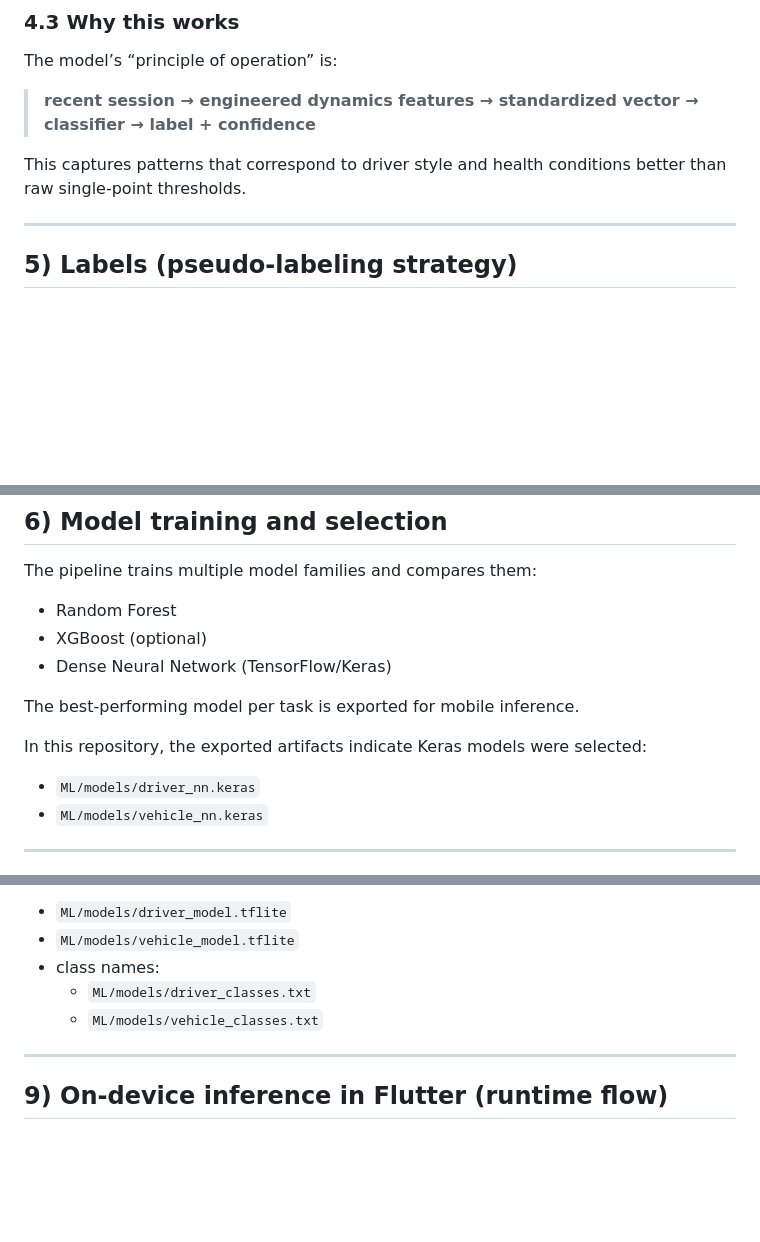
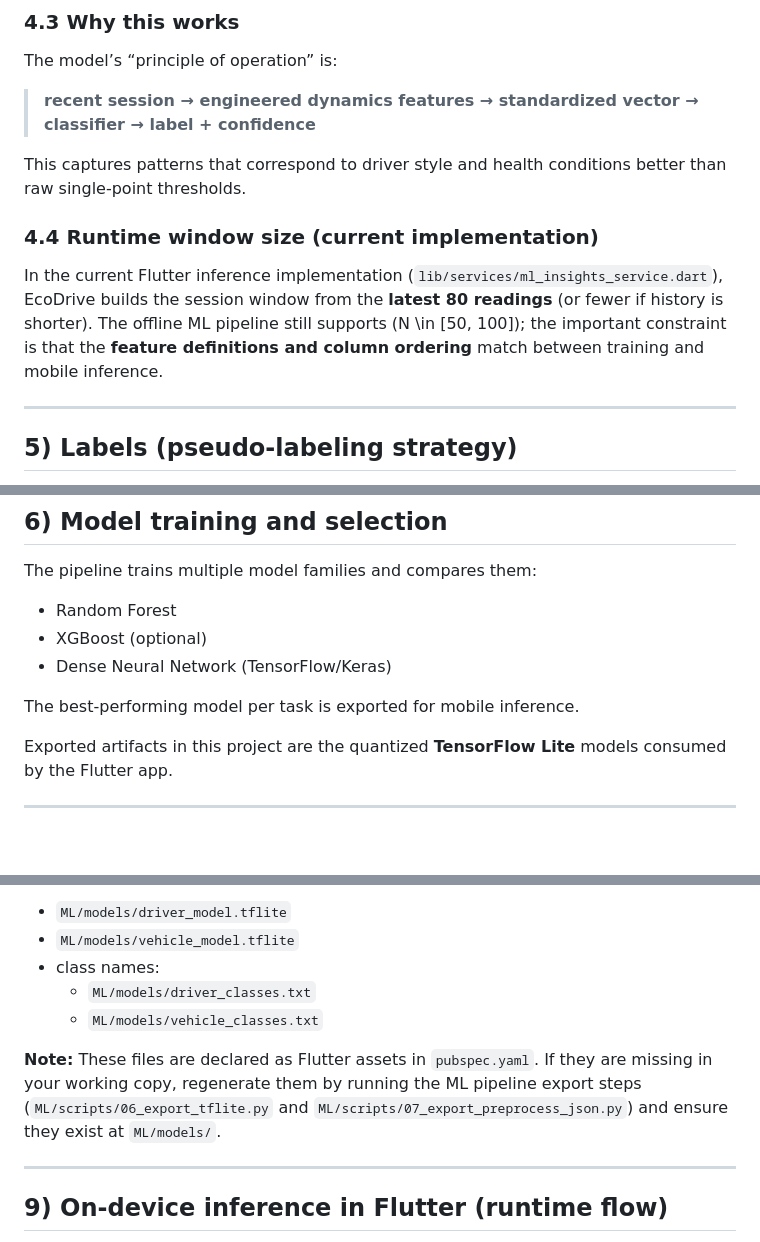
Before and after one commit to Akshatajais/ECODrive, a Markdown page: docs/ML_METHODOLOGY.md, 3 parts joined by grey strips. Rendered like a GitHub page; blank space fills up the shorter version.

```diff
--- a/docs/ML_METHODOLOGY.md
+++ b/docs/ML_METHODOLOGY.md
@@ -173,6 +173,10 @@ The model’s “principle of operation” is:
 
 This captures patterns that correspond to driver style and health conditions better than raw single-point thresholds.
 
+### 4.4 Runtime window size (current implementation)
+
+In the current Flutter inference implementation (`lib/services/ml_insights_service.dart`), EcoDrive builds the session window from the **latest 80 readings** (or fewer if history is shorter). The offline ML pipeline still supports \(N \in [50, 100]\); the important constraint is that the **feature definitions and column ordering** match between training and mobile inference.
+
 ---
 
 ## 5) Labels (pseudo-labeling strategy)
@@ -199,10 +203,7 @@ The pipeline trains multiple model families and compares them:
 
 The best-performing model per task is exported for mobile inference.
 
-In this repository, the exported artifacts indicate Keras models were selected:
-
-- `ML/models/driver_nn.keras`
-- `ML/models/vehicle_nn.keras`
+Exported artifacts in this project are the quantized **TensorFlow Lite** models consumed by the Flutter app.
 
 ---
 
@@ -260,6 +261,8 @@ Artifacts:
   - `ML/models/driver_classes.txt`
   - `ML/models/vehicle_classes.txt`
 
+**Note:** These files are declared as Flutter assets in `pubspec.yaml`. If they are missing in your working copy, regenerate them by running the ML pipeline export steps (`ML/scripts/06_export_tflite.py` and `ML/scripts/07_export_preprocess_json.py`) and ensure they exist at `ML/models/`.
+
 ---
 
 ## 9) On-device inference in Flutter (runtime flow)
```
Also changed, not shown: docs/ECODRIVE_TECHNICAL_DOCUMENTATION.md (+23 -15 lines).
